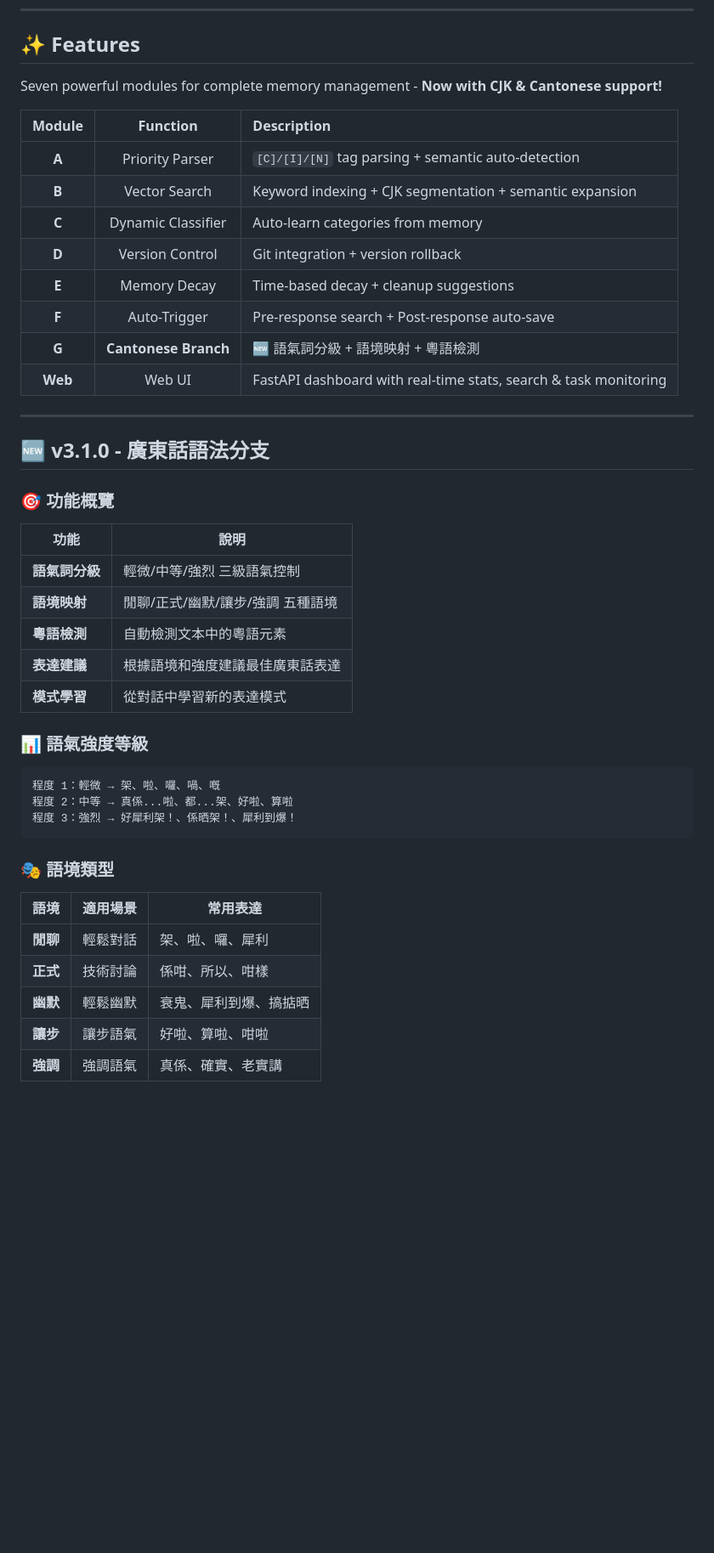
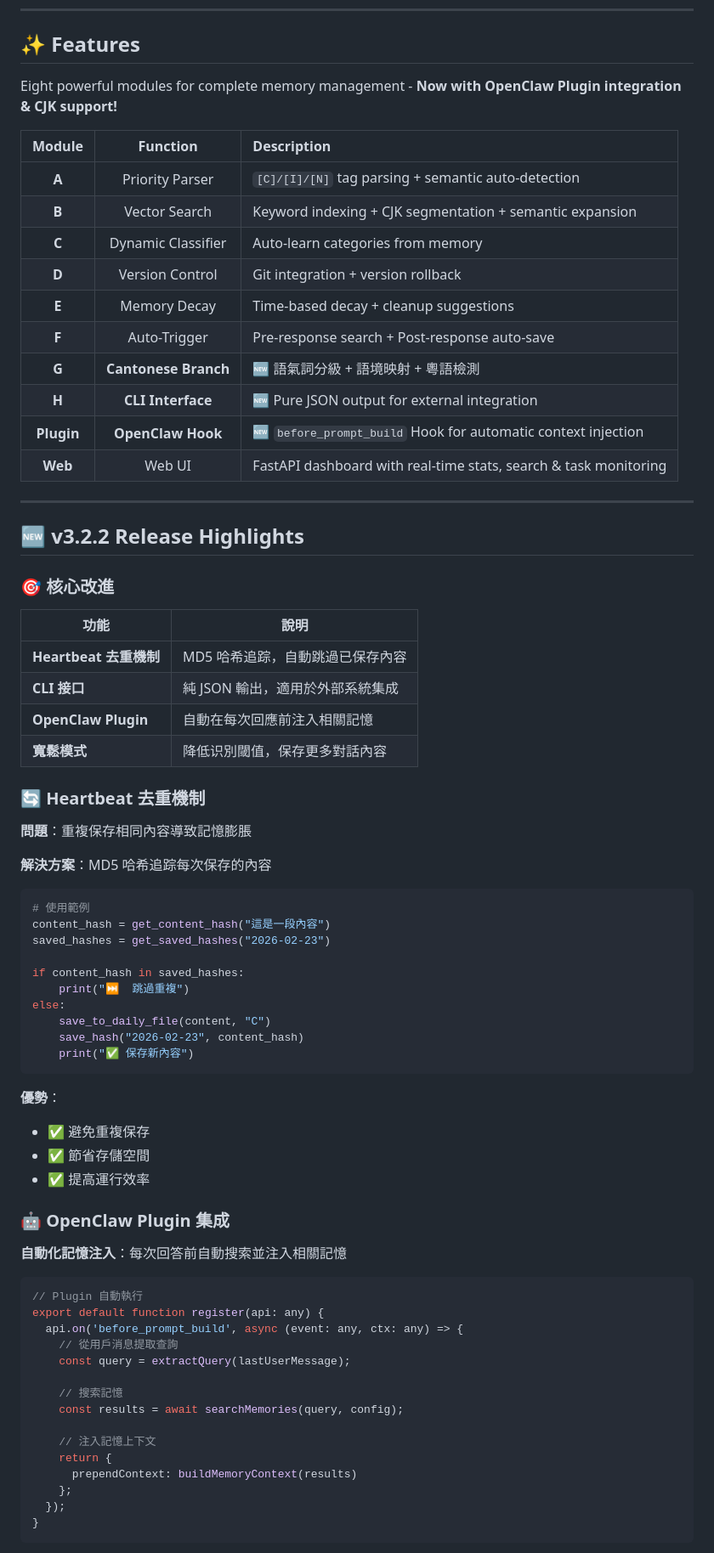
Before and after one commit to kingofqin2026/Soul-Memory-, a Markdown page: README.md, the part around one of its changes. Shown at 85% size. GitHub-like rendering; blank space fills up the shorter version.

````diff
--- a/README.md
+++ b/README.md
@@ -19,7 +20,7 @@
 
 ## ✨ Features
 
-Seven powerful modules for complete memory management - **Now with CJK & Cantonese support!**
+Eight powerful modules for complete memory management - **Now with OpenClaw Plugin integration & CJK support!**
 
 | Module | Function | Description |
 |:-------:|:---------:|:------------|
@@ -30,36 +31,66 @@ Seven powerful modules for complete memory management - **Now with CJK & Cantone
 | **E** | Memory Decay | Time-based decay + cleanup suggestions |
 | **F** | Auto-Trigger | Pre-response search + Post-response auto-save |
 | **G** | **Cantonese Branch** | 🆕 語氣詞分級 + 語境映射 + 粵語檢測 |
+| **H** | **CLI Interface** | 🆕 Pure JSON output for external integration |
+| **Plugin** | **OpenClaw Hook** | 🆕 `before_prompt_build` Hook for automatic context injection |
 | **Web** | Web UI | FastAPI dashboard with real-time stats, search & task monitoring |
 
 ---
 
-## 🆕 v3.1.0 - 廣東話語法分支
+## 🆕 v3.2.2 Release Highlights
 
-### 🎯 功能概覽
+### 🎯 核心改進
 
 | 功能 | 說明 |
 |------|------|
-| **語氣詞分級** | 輕微/中等/強烈 三級語氣控制 |
-| **語境映射** | 閒聊/正式/幽默/讓步/強調 五種語境 |
-| **粵語檢測** | 自動檢測文本中的粵語元素 |
-| **表達建議** | 根據語境和強度建議最佳廣東話表達 |
-| **模式學習** | 從對話中學習新的表達模式 |
+| **Heartbeat 去重機制** | MD5 哈希追踪，自動跳過已保存內容 |
+| **CLI 接口** | 純 JSON 輸出，適用於外部系統集成 |
+| **OpenClaw Plugin** | 自動在每次回應前注入相關記憶 |
+| **寬鬆模式** | 降低识別閾值，保存更多對話內容 |
 
-### 📊 語氣強度等級
+### 🔄 Heartbeat 去重機制
 
-```
-程度 1：輕微 → 架、啦、囉、喎、嘅
-程度 2：中等 → 真係...啦、都...架、好啦、算啦
-程度 3：強烈 → 好犀利架！、係晒架！、犀利到爆！
+**問題**：重複保存相同內容導致記憶膨脹
+
+**解決方案**：MD5 哈希追踪每次保存的內容
+
+```python
+# 使用範例
+content_hash = get_content_hash("這是一段內容")
+saved_hashes = get_saved_hashes("2026-02-23")
+
+if content_hash in saved_hashes:
+    print("⏭️  跳過重複")
+else:
+    save_to_daily_file(content, "C")
+    save_hash("2026-02-23", content_hash)
+    print("✅ 保存新內容")
 ```
 
-### 🎭 語境類型
+**優勢**：
+- ✅ 避免重複保存
+- ✅ 節省存儲空間
+- ✅ 提高運行效率
 
-| 語境 | 適用場景 | 常用表達 |
-|------|---------|---------|
-| **閒聊** | 輕鬆對話 | 架、啦、囉、犀利 |
-| **正式** | 技術討論 | 係咁、所以、咁樣 |
-| **幽默** | 輕鬆幽默 | 衰鬼、犀利到爆、搞掂晒 |
-| **讓步** | 讓步語氣 | 好啦、算啦、咁啦 |
-| **強調** | 強調語氣 | 真係、確實、老實講 |
+### 🤖 OpenClaw Plugin 集成
+
+**自動化記憶注入**：每次回答前自動搜索並注入相關記憶
+
+```typescript
+// Plugin 自動執行
+export default function register(api: any) {
+  api.on('before_prompt_build', async (event: any, ctx: any) => {
+    // 從用戶消息提取查詢
+    const query = extractQuery(lastUserMessage);
+
+    // 搜索記憶
+    const results = await searchMemories(query, config);
+
+    // 注入記憶上下文
+    return {
+      prependContext: buildMemoryContext(results)
+    };
+  });
+}
+```
+
````
Also changed, not shown: other parts of README.md (+217 -93 lines).
